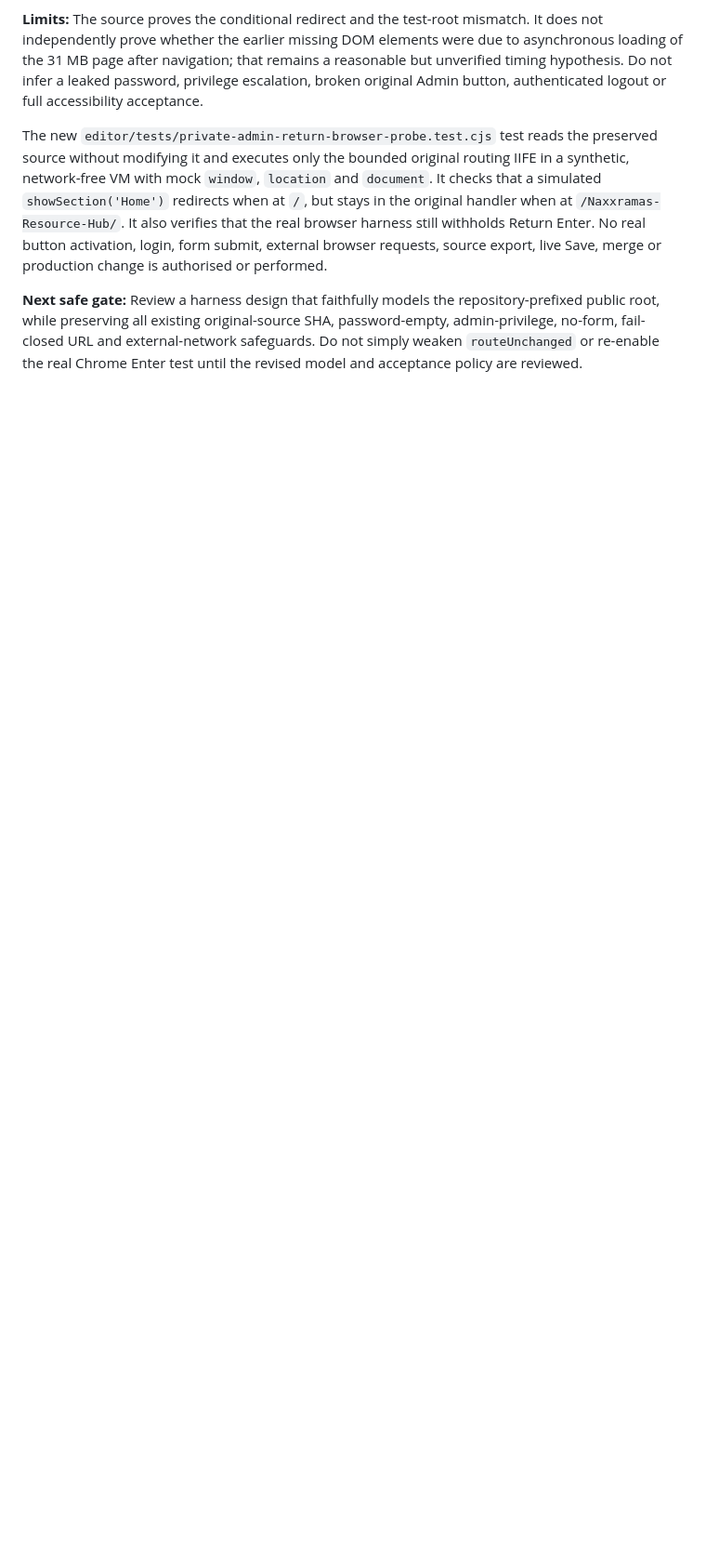
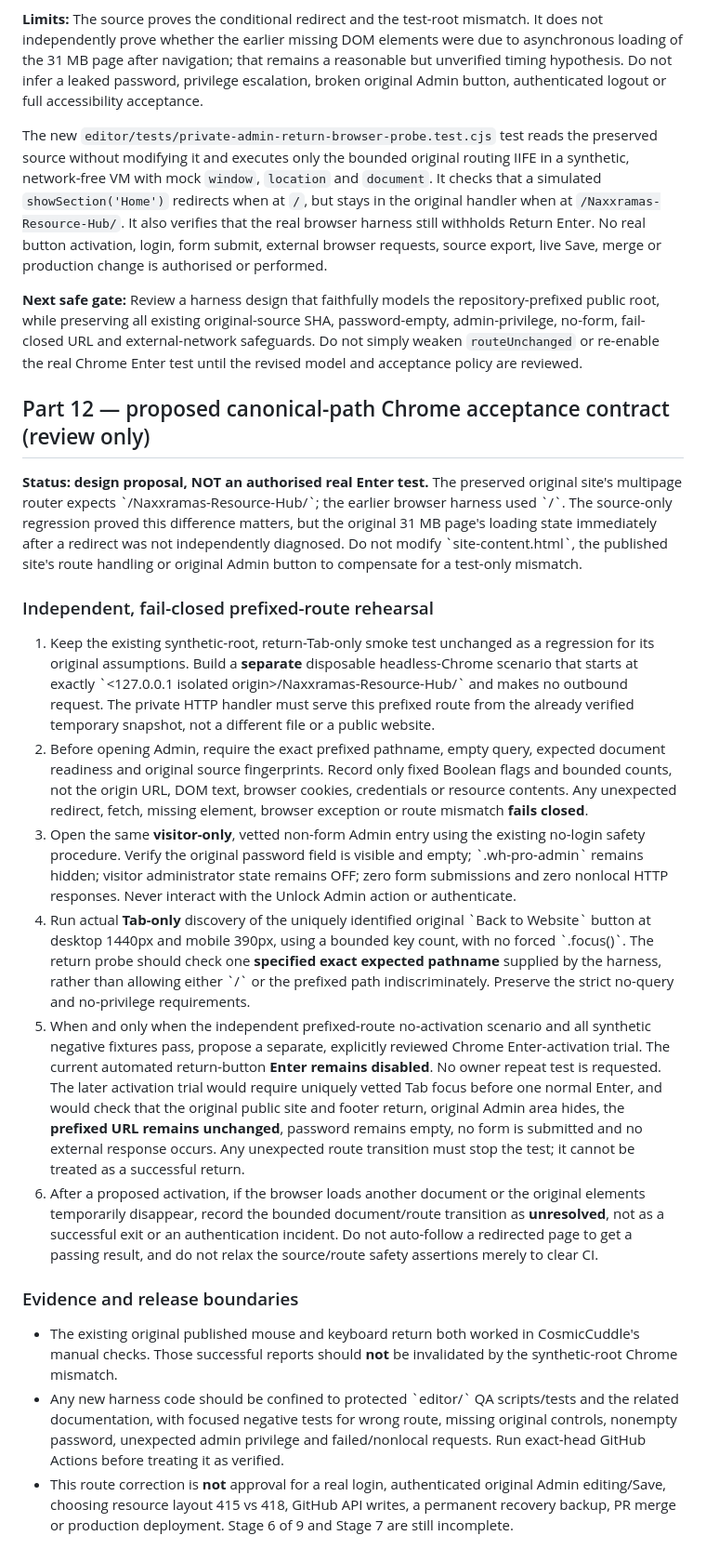
Before and after one commit to CosmicCuddle/Naxxramas-Resource-Hub, a Markdown page: docs/EDITOR-ADMIN-KEYBOARD-ENTRY-AND-DISMISSAL.md, the part around the change. Shown at 93% size. GitHub-like rendering; blank space fills up the shorter version.

Commit message:
docs(editor): define fail-closed canonical-path Admin return test gate

```diff
--- a/docs/EDITOR-ADMIN-KEYBOARD-ENTRY-AND-DISMISSAL.md
+++ b/docs/EDITOR-ADMIN-KEYBOARD-ENTRY-AND-DISMISSAL.md
@@ -84,3 +84,23 @@ This diagnostic remains Stage 7 pre-acceptance only. No original Admin code, res
 The new `editor/tests/private-admin-return-browser-probe.test.cjs` test reads the preserved source without modifying it and executes only the bounded original routing IIFE in a synthetic, network-free VM with mock `window`, `location` and `document`. It checks that a simulated `showSection('Home')` redirects when at `/`, but stays in the original handler when at `/Naxxramas-Resource-Hub/`. It also verifies that the real browser harness still withholds Return Enter. No real button activation, login, form submit, external browser requests, source export, live Save, merge or production change is authorised or performed.
 
 **Next safe gate:** Review a harness design that faithfully models the repository-prefixed public root, while preserving all existing original-source SHA, password-empty, admin-privilege, no-form, fail-closed URL and external-network safeguards. Do not simply weaken `routeUnchanged` or re-enable the real Chrome Enter test until the revised model and acceptance policy are reviewed.
+
+
+## Part 12 — proposed canonical-path Chrome acceptance contract (review only)
+
+**Status: design proposal, NOT an authorised real Enter test.** The preserved original site's multipage router expects \`/Naxxramas-Resource-Hub/\`; the earlier browser harness used \`/\`. The source-only regression proved this difference matters, but the original 31 MB page's loading state immediately after a redirect was not independently diagnosed. Do not modify \`site-content.html\`, the published site's route handling or original Admin button to compensate for a test-only mismatch.
+
+### Independent, fail-closed prefixed-route rehearsal
+
+1. Keep the existing synthetic-root, return-Tab-only smoke test unchanged as a regression for its original assumptions. Build a **separate** disposable headless-Chrome scenario that starts at exactly \`<127.0.0.1 isolated origin>/Naxxramas-Resource-Hub/\` and makes no outbound request. The private HTTP handler must serve this prefixed route from the already verified temporary snapshot, not a different file or a public website.
+2. Before opening Admin, require the exact prefixed pathname, empty query, expected document readiness and original source fingerprints. Record only fixed Boolean flags and bounded counts, not the origin URL, DOM text, browser cookies, credentials or resource contents. Any unexpected redirect, fetch, missing element, browser exception or route mismatch **fails closed**.
+3. Open the same **visitor-only**, vetted non-form Admin entry using the existing no-login safety procedure. Verify the original password field is visible and empty; \`.wh-pro-admin\` remains hidden; visitor administrator state remains OFF; zero form submissions and zero nonlocal HTTP responses. Never interact with the Unlock Admin action or authenticate.
+4. Run actual **Tab-only** discovery of the uniquely identified original \`Back to Website\` button at desktop 1440px and mobile 390px, using a bounded key count, with no forced \`.focus()\`. The return probe should check one **specified exact expected pathname** supplied by the harness, rather than allowing either \`/\` or the prefixed path indiscriminately. Preserve the strict no-query and no-privilege requirements.
+5. When and only when the independent prefixed-route no-activation scenario and all synthetic negative fixtures pass, propose a separate, explicitly reviewed Chrome Enter-activation trial. The current automated return-button **Enter remains disabled**. No owner repeat test is requested. The later activation trial would require uniquely vetted Tab focus before one normal Enter, and would check that the original public site and footer return, original Admin area hides, the **prefixed URL remains unchanged**, password remains empty, no form is submitted and no external response occurs. Any unexpected route transition must stop the test; it cannot be treated as a successful return.
+6. After a proposed activation, if the browser loads another document or the original elements temporarily disappear, record the bounded document/route transition as **unresolved**, not as a successful exit or an authentication incident. Do not auto-follow a redirected page to get a passing result, and do not relax the source/route safety assertions merely to clear CI.
+
+### Evidence and release boundaries
+
+- The existing original published mouse and keyboard return both worked in CosmicCuddle's manual checks. Those successful reports should **not** be invalidated by the synthetic-root Chrome mismatch.
+- Any new harness code should be confined to protected \`editor/\` QA scripts/tests and the related documentation, with focused negative tests for wrong route, missing original controls, nonempty password, unexpected admin privilege and failed/nonlocal requests. Run exact-head GitHub Actions before treating it as verified.
+- This route correction is **not** approval for a real login, authenticated original Admin editing/Save, choosing resource layout 415 vs 418, GitHub API writes, a permanent recovery backup, PR merge or production deployment. Stage 6 of 9 and Stage 7 are still incomplete.
```
